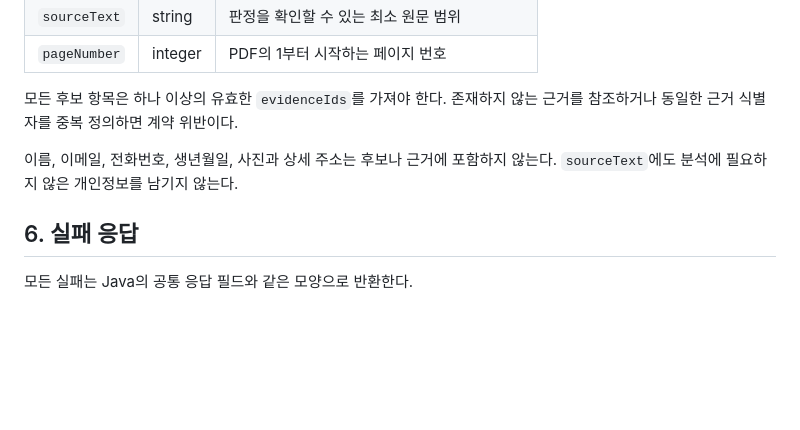
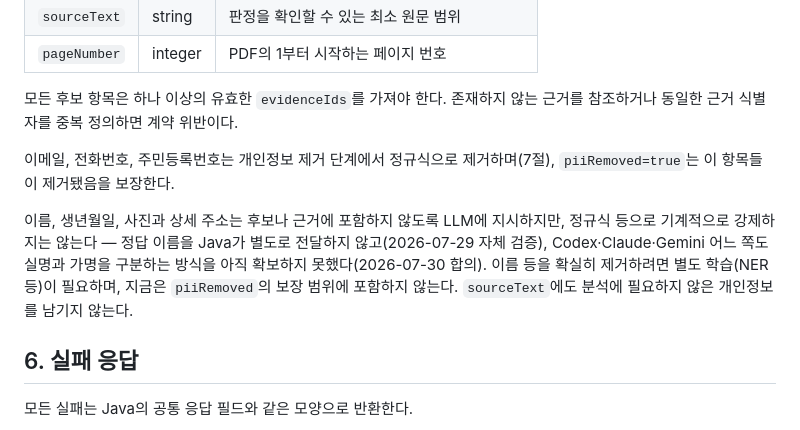
Before and after one commit to hwang67120-bit/career-compass-ai, a Markdown page: contracts/document-extraction.md, the part around the change. Rendered like a GitHub page; blank space fills up the shorter version.

Commit message:
docs(contracts): 이름 제거는 piiRemoved 보장 범위 밖임을 명시
이메일·전화번호·주민등록번호는 정규식으로 기계적으로 제거되어
piiRemoved=true가 이를 보장하지만, 이름은 LLM 프롬프트 지시에만
의존한다(2026-07-30 합의) — Java가 정답 이름을 별도로 전달하지
않고, Codex·Claude·Gemini 어느 쪽도 실명과 가명을 구분하는 방식을
아직 확보하지 못했다. 정확한 이름 제거는 별도 학습(NER 등)이
필요한 영역으로 남겨두고, 지금은 계약이 과보장하지 않도록 문구를
정정한다.

```diff
--- a/contracts/document-extraction.md
+++ b/contracts/document-extraction.md
@@ -202,7 +202,9 @@ Python은 문서에 직접 적혀 있고 근거가 연결된 항목만 반환한
 
 모든 후보 항목은 하나 이상의 유효한 `evidenceIds`를 가져야 한다. 존재하지 않는 근거를 참조하거나 동일한 근거 식별자를 중복 정의하면 계약 위반이다.
 
-이름, 이메일, 전화번호, 생년월일, 사진과 상세 주소는 후보나 근거에 포함하지 않는다. `sourceText`에도 분석에 필요하지 않은 개인정보를 남기지 않는다.
+이메일, 전화번호, 주민등록번호는 개인정보 제거 단계에서 정규식으로 제거하며(7절), `piiRemoved=true`는 이 항목들이 제거됐음을 보장한다.
+
+이름, 생년월일, 사진과 상세 주소는 후보나 근거에 포함하지 않도록 LLM에 지시하지만, 정규식 등으로 기계적으로 강제하지는 않는다 — 정답 이름을 Java가 별도로 전달하지 않고(2026-07-29 자체 검증), Codex·Claude·Gemini 어느 쪽도 실명과 가명을 구분하는 방식을 아직 확보하지 못했다(2026-07-30 합의). 이름 등을 확실히 제거하려면 별도 학습(NER 등)이 필요하며, 지금은 `piiRemoved`의 보장 범위에 포함하지 않는다. `sourceText`에도 분석에 필요하지 않은 개인정보를 남기지 않는다.
 
 ## 6. 실패 응답
 
```
